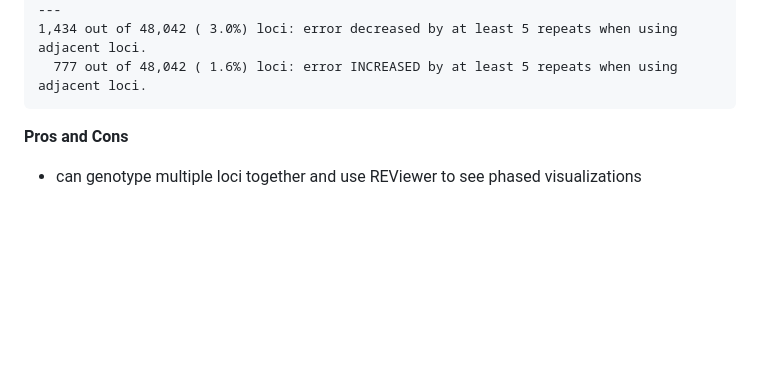
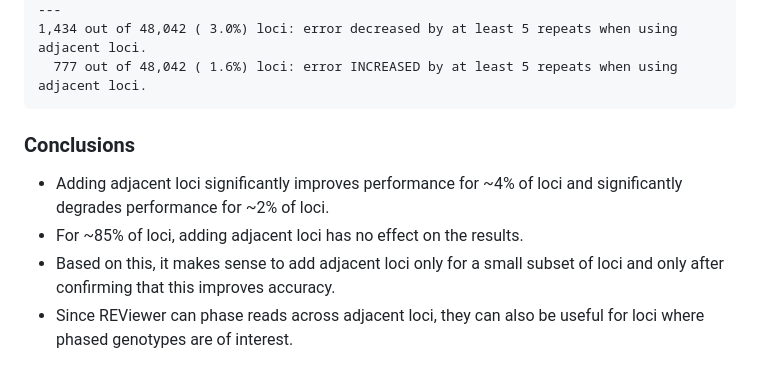
Before and after one commit to bw2/bw2.github.io, a Markdown page: 2023-07-31-adjacent-repeats-in-expansion-hunter-catalogs.md, the part around the change. Drawn GitHub-style; blank space fills up the shorter version.

```diff
--- a/2023-07-31-adjacent-repeats-in-expansion-hunter-catalogs.md
+++ b/2023-07-31-adjacent-repeats-in-expansion-hunter-catalogs.md
@@ -166,7 +166,9 @@ Comparing the results in other ways:
 
 
 
+### Conclusions
 
-
-**Pros and Cons**
-- can genotype multiple loci together and use REViewer to see phased visualizations
+- Adding adjacent loci significantly improves performance for ~4% of loci and significantly degrades performance for ~2% of loci.
+- For ~85% of loci, adding adjacent loci has no effect on the results.
+- Based on this, it makes sense to add adjacent loci only for a small subset of loci and only after confirming that this improves accuracy.
+- Since REViewer can phase reads across adjacent loci, they can also be useful for loci where phased genotypes are of interest.
```
